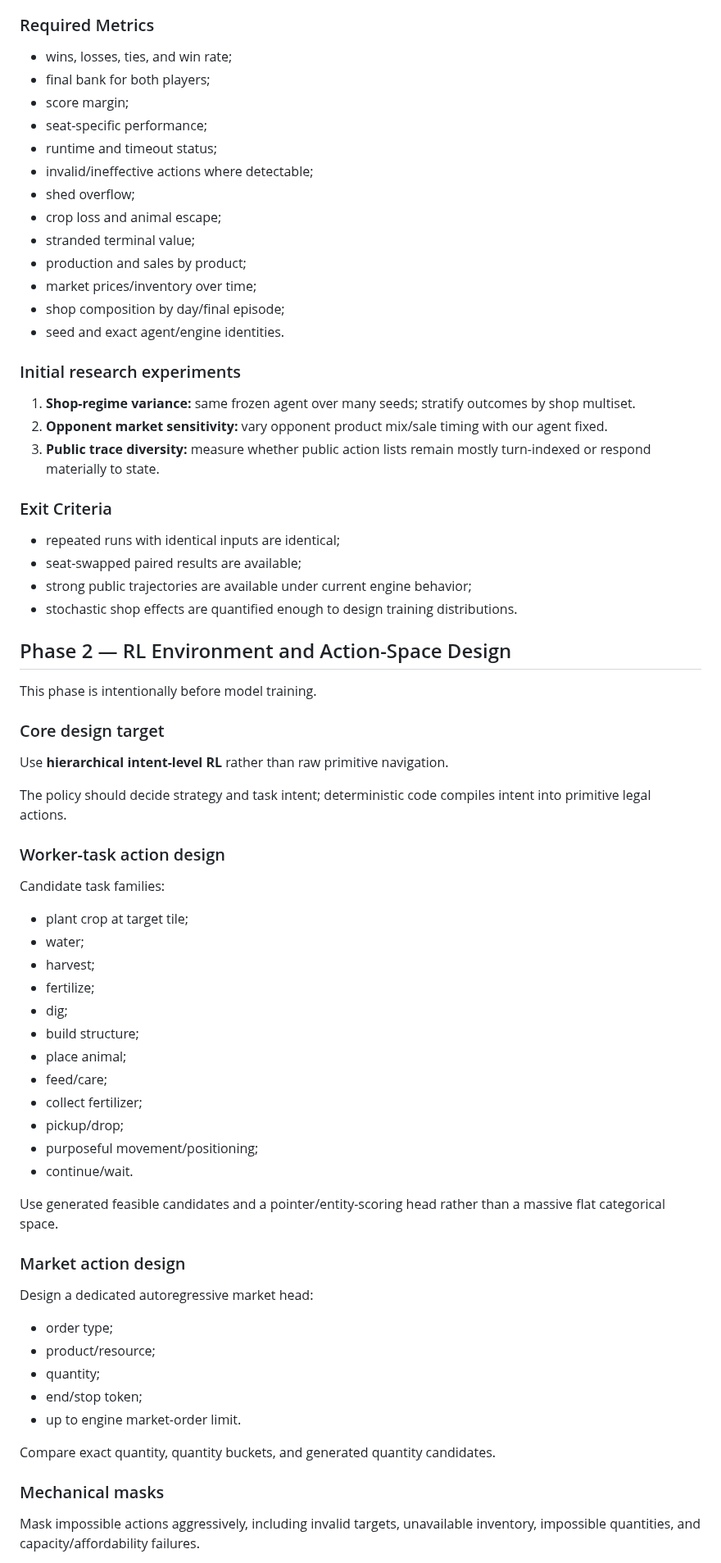
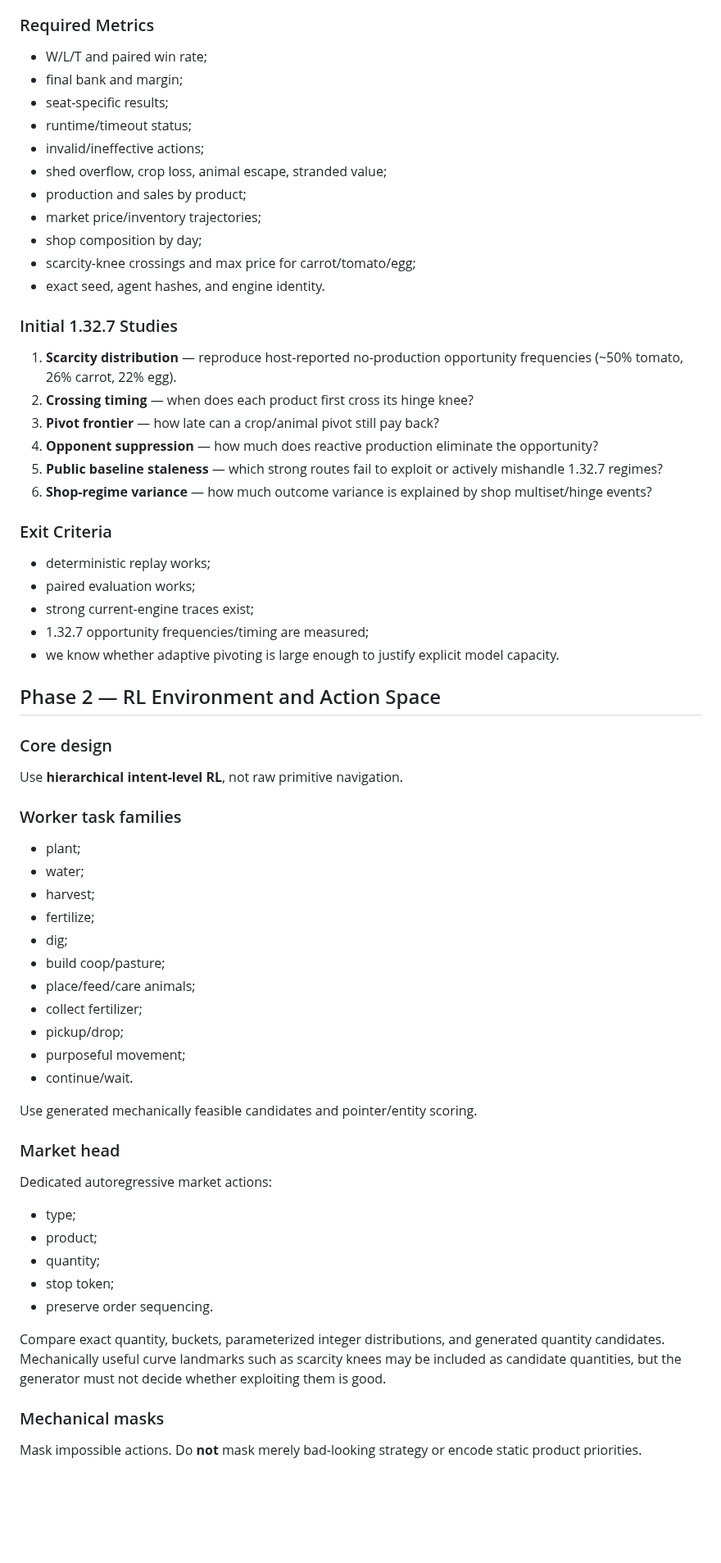
Before and after one commit to BillXu21/Kaggriculture, a Markdown page: PLANS.md, the part around one of its changes. Shown at 82% size. Rendered like a GitHub page; blank space fills up the shorter version.

Commit message:
Refocus plans on 1.32.7 adaptive scarcity

```diff
--- a/PLANS.md
+++ b/PLANS.md
@@ -60,75 +68,70 @@ Package 1.32.6 / upstream PR #1394 materially changes economics:
 
 ### Required Metrics
 
-- wins, losses, ties, and win rate;
-- final bank for both players;
-- score margin;
-- seat-specific performance;
-- runtime and timeout status;
-- invalid/ineffective actions where detectable;
-- shed overflow;
-- crop loss and animal escape;
-- stranded terminal value;
+- W/L/T and paired win rate;
+- final bank and margin;
+- seat-specific results;
+- runtime/timeout status;
+- invalid/ineffective actions;
+- shed overflow, crop loss, animal escape, stranded value;
 - production and sales by product;
-- market prices/inventory over time;
-- shop composition by day/final episode;
-- seed and exact agent/engine identities.
+- market price/inventory trajectories;
+- shop composition by day;
+- scarcity-knee crossings and max price for carrot/tomato/egg;
+- exact seed, agent hashes, and engine identity.
 
-### Initial research experiments
+### Initial 1.32.7 Studies
 
-1. **Shop-regime variance:** same frozen agent over many seeds; stratify outcomes by shop multiset.
-2. **Opponent market sensitivity:** vary opponent product mix/sale timing with our agent fixed.
-3. **Public trace diversity:** measure whether public action lists remain mostly turn-indexed or respond materially to state.
+1. **Scarcity distribution** — reproduce host-reported no-production opportunity frequencies (~50% tomato, 26% carrot, 22% egg).
+2. **Crossing timing** — when does each product first cross its hinge knee?
+3. **Pivot frontier** — how late can a crop/animal pivot still pay back?
+4. **Opponent suppression** — how much does reactive production eliminate the opportunity?
+5. **Public baseline staleness** — which strong routes fail to exploit or actively mishandle 1.32.7 regimes?
+6. **Shop-regime variance** — how much outcome variance is explained by shop multiset/hinge events?
 
 ### Exit Criteria
 
-- repeated runs with identical inputs are identical;
-- seat-swapped paired results are available;
-- strong public trajectories are available under current engine behavior;
-- stochastic shop effects are quantified enough to design training distributions.
+- deterministic replay works;
+- paired evaluation works;
+- strong current-engine traces exist;
+- 1.32.7 opportunity frequencies/timing are measured;
+- we know whether adaptive pivoting is large enough to justify explicit model capacity.
 
-## Phase 2 — RL Environment and Action-Space Design
+## Phase 2 — RL Environment and Action Space
 
-This phase is intentionally before model training.
+### Core design
 
-### Core design target
+Use **hierarchical intent-level RL**, not raw primitive navigation.
 
-Use **hierarchical intent-level RL** rather than raw primitive navigation.
+### Worker task families
 
-The policy should decide strategy and task intent; deterministic code compiles intent into primitive legal actions.
-
-### Worker-task action design
-
-Candidate task families:
-
-- plant crop at target tile;
+- plant;
 - water;
 - harvest;
 - fertilize;
 - dig;
-- build structure;
-- place animal;
-- feed/care;
+- build coop/pasture;
+- place/feed/care animals;
 - collect fertilizer;
 - pickup/drop;
-- purposeful movement/positioning;
+- purposeful movement;
 - continue/wait.
 
-Use generated feasible candidates and a pointer/entity-scoring head rather than a massive flat categorical space.
+Use generated mechanically feasible candidates and pointer/entity scoring.
 
-### Market action design
+### Market head
 
-Design a dedicated autoregressive market head:
+Dedicated autoregressive market actions:
 
-- order type;
-- product/resource;
+- type;
+- product;
 - quantity;
-- end/stop token;
-- up to engine market-order limit.
+- stop token;
+- preserve order sequencing.
 
-Compare exact quantity, quantity buckets, and generated quantity candidates.
+Compare exact quantity, buckets, parameterized integer distributions, and generated quantity candidates. Mechanically useful curve landmarks such as scarcity knees may be included as candidate quantities, but the generator must not decide whether exploiting them is good.
 
 ### Mechanical masks
 
-Mask impossible actions aggressively, including invalid targets, unavailable inventory, impossible quantities, and capacity/affordability failures.
+Mask impossible actions. Do **not** mask merely bad-looking strategy or encode static product priorities.
 
```
Also changed, not shown: other parts of PLANS.md (+165 -185 lines).
